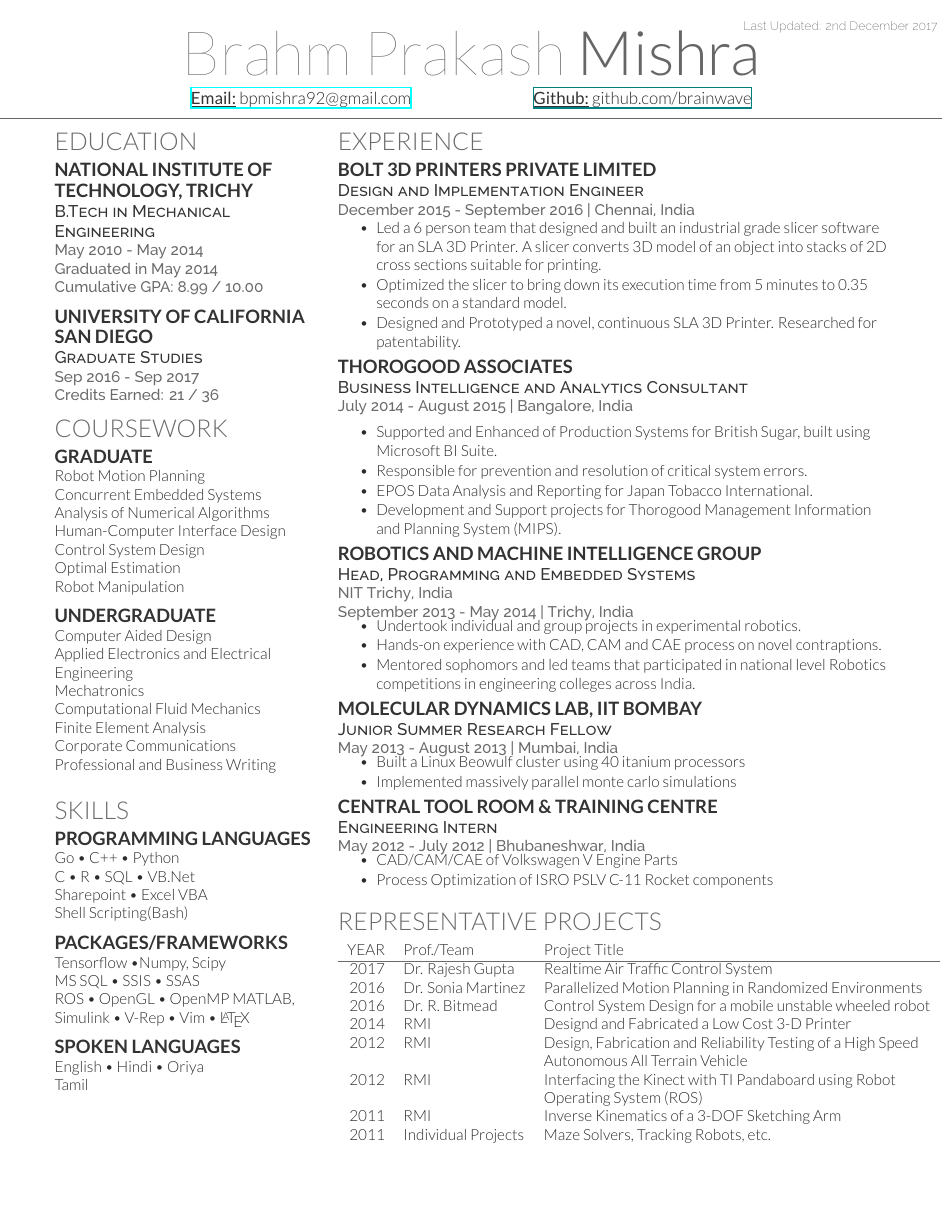
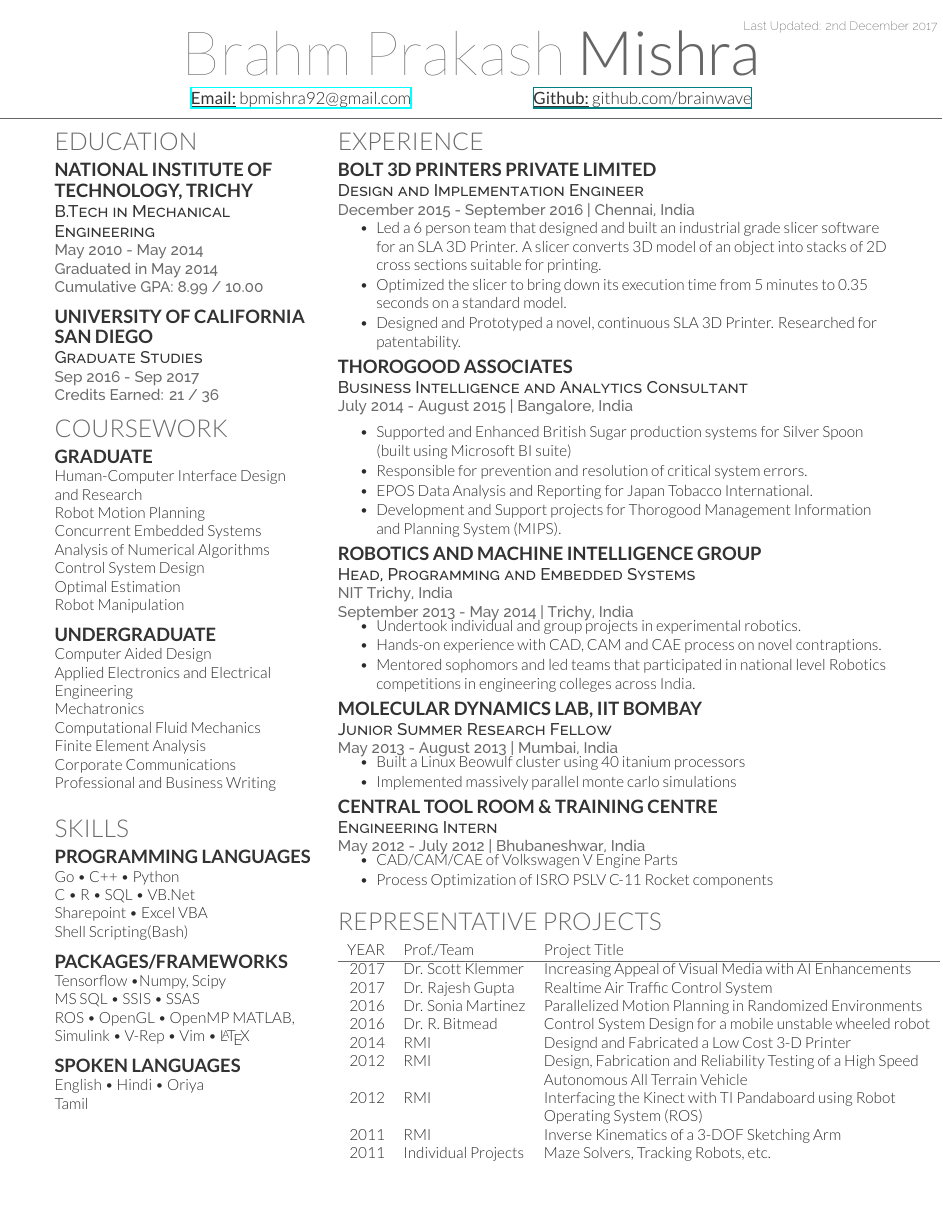
Before and after one commit to brainwave/BrahmCV, a LaTeX CV (Deedy/Brahm_CV.tex): the whole page. Compiled offline with XeLaTeX.

Commit message:
Fixed Typos, added HCI Project

```diff
--- a/Deedy/Brahm_CV.tex
+++ b/Deedy/Brahm_CV.tex
@@ -52,10 +52,10 @@
 \section{Coursework}
 
 \subsection{Graduate}
+Human-Computer Interface Design \\ and Research\\
 Robot Motion Planning\\
 Concurrent Embedded Systems\\
 Analysis of Numerical Algorithms\\
-Human-Computer Interface Design\\
 Control System Design\\
 Optimal Estimation\\
 Robot Manipulation\\
@@ -137,7 +137,7 @@ Tamil
 \location{ July 2014 - August 2015 | Bangalore, India }
 \vspace{\topsep} % Hacky fix for awkward extra vertical space
 \begin{tightemize}
-	\item Supported and Enhanced of Production Systems for British Sugar, built using Microsoft BI Suite.
+\item Supported and Enhanced British Sugar production systems for Silver Spoon (built using Microsoft BI suite)
 	\item Responsible for prevention and resolution of critical system errors.
 	\item EPOS Data Analysis and Reporting for Japan Tobacco International.
 	\item Development and Support projects for Thorogood Management Information and Planning System (MIPS).
@@ -192,6 +192,7 @@ YEAR	     & Prof./Team  & Project Title \\
 \hline
 % 2014\Topstrut	& Dr. K. Pannirselvam  & Rapid and Reconfigurable  Metal Forming\\
             % &                  & Machine\\
+2017	     & Dr. Scott Klemmer & Increasing Appeal of Visual Media with AI Enhancements\\
 2017	     & Dr. Rajesh Gupta & Realtime Air Traffic Control System \\
 2016         & Dr. Sonia Martinez & Parallelized Motion Planning in Randomized Environments\\
 2016         &Dr. R. Bitmead & Control System Design for a mobile unstable wheeled robot\\
```
Also changed, not shown: Deedy/Brahm_CV.pdf, 1 other file.
